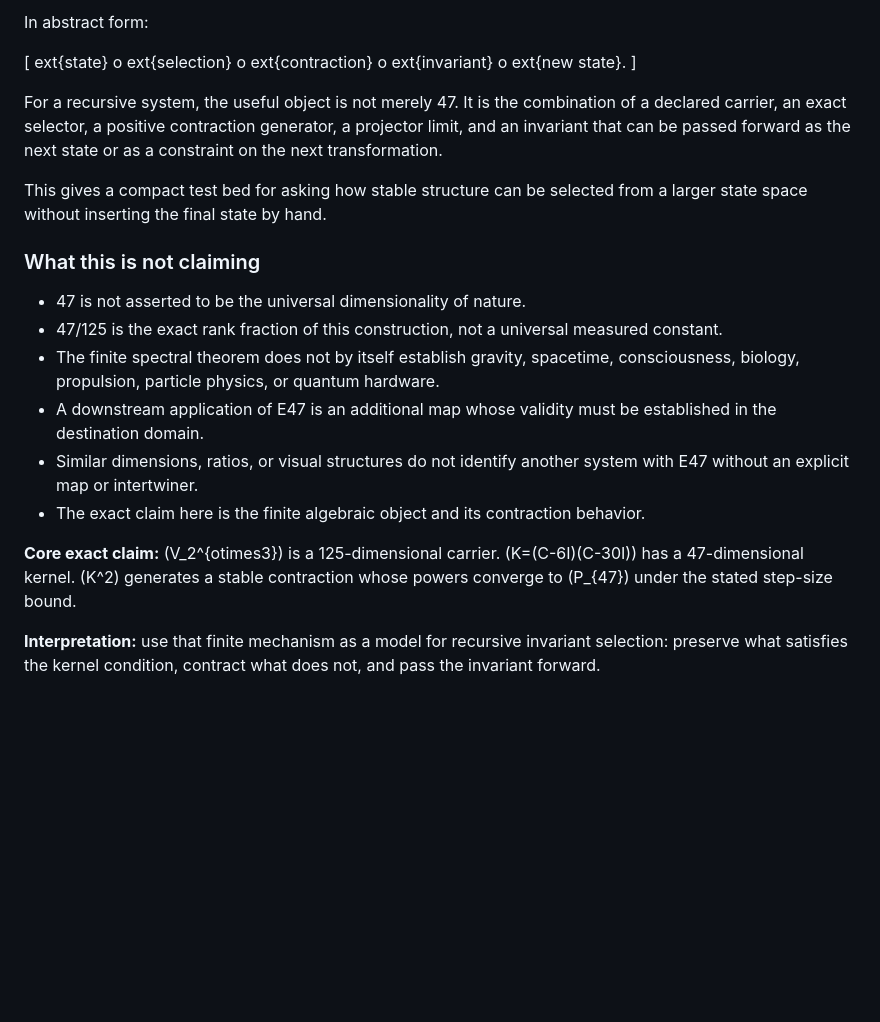
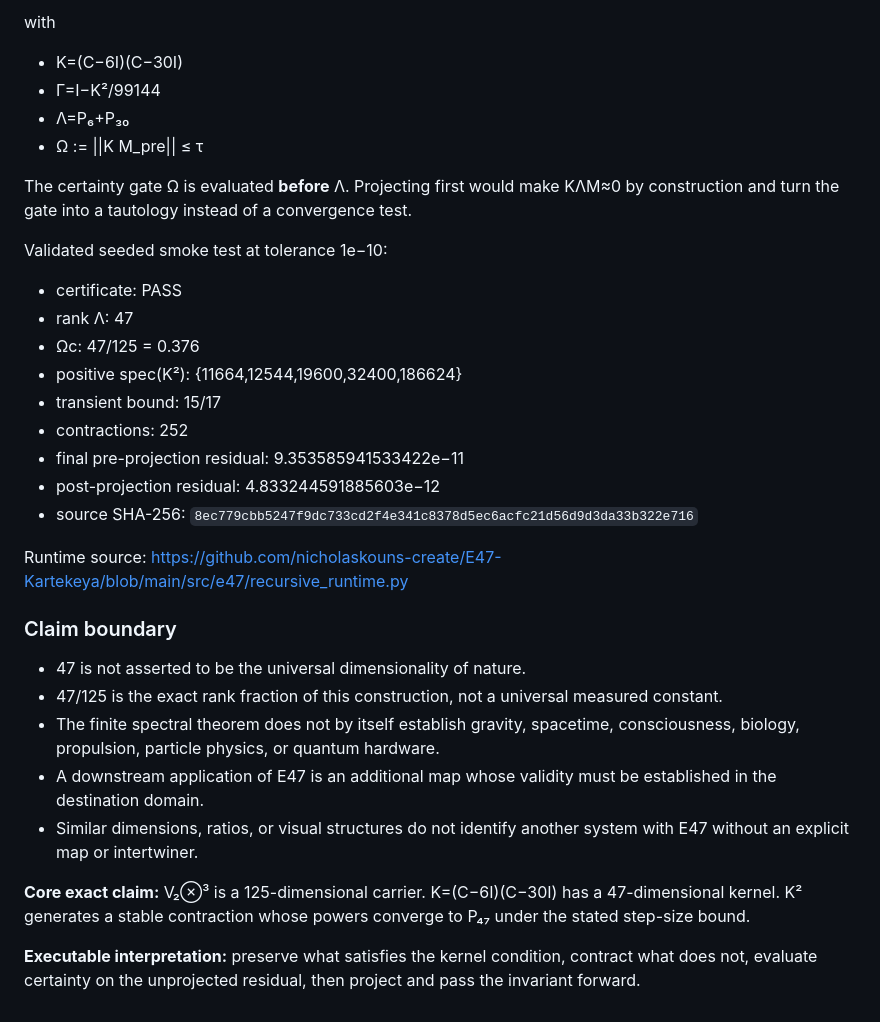
Before and after one commit to nicholaskouns-create/E47-Kartekeya, a Markdown page: docs/notes/e47-recursive-system.md, the part around one of its changes. Drawn GitHub-style; blank space fills up the shorter version.

```diff
--- a/docs/notes/e47-recursive-system.md
+++ b/docs/notes/e47-recursive-system.md
@@ -125,23 +42,35 @@
 
-In abstract form:
+with
 
-[
-	ext{state}	o	ext{selection}	o	ext{contraction}	o	ext{invariant}	o	ext{new state}.
-]
+- K=(C−6I)(C−30I)
+- Γ=I−K²/99144
+- Λ=P₆+P₃₀
+- Ω := ||K M_pre|| ≤ τ
 
-For a recursive system, the useful object is not merely 47. It is the combination of a declared carrier, an exact selector, a positive contraction generator, a projector limit, and an invariant that can be passed forward as the next state or as a constraint on the next transformation.
+The certainty gate Ω is evaluated **before** Λ. Projecting first would make KΛM≈0 by construction and turn the gate into a tautology instead of a convergence test.
 
-This gives a compact test bed for asking how stable structure can be selected from a larger state space without inserting the final state by hand.
+Validated seeded smoke test at tolerance 1e−10:
 
-### What this is not claiming
+- certificate: PASS
+- rank Λ: 47
+- Ωc: 47/125 = 0.376
+- positive spec(K²): {11664,12544,19600,32400,186624}
+- transient bound: 15/17
+- contractions: 252
+- final pre-projection residual: 9.353585941533422e−11
+- post-projection residual: 4.833244591885603e−12
+- source SHA-256: `8ec779cbb5247f9dc733cd2f4e341c8378d5ec6acfc21d56d9d3da33b322e716`
+
+Runtime source: https://github.com/nicholaskouns-create/E47-Kartekeya/blob/main/src/e47/recursive_runtime.py
+
+### Claim boundary
 
 - 47 is not asserted to be the universal dimensionality of nature.
 - 47/125 is the exact rank fraction of this construction, not a universal measured constant.
 - The finite spectral theorem does not by itself establish gravity, spacetime, consciousness, biology, propulsion, particle physics, or quantum hardware.
 - A downstream application of E47 is an additional map whose validity must be established in the destination domain.
 - Similar dimensions, ratios, or visual structures do not identify another system with E47 without an explicit map or intertwiner.
-- The exact claim here is the finite algebraic object and its contraction behavior.
 
-**Core exact claim:** (V_2^{otimes3}) is a 125-dimensional carrier. (K=(C-6I)(C-30I)) has a 47-dimensional kernel. (K^2) generates a stable contraction whose powers converge to (P_{47}) under the stated step-size bound.
+**Core exact claim:** V₂⊗³ is a 125-dimensional carrier. K=(C−6I)(C−30I) has a 47-dimensional kernel. K² generates a stable contraction whose powers converge to P₄₇ under the stated step-size bound.
 
-**Interpretation:** use that finite mechanism as a model for recursive invariant selection: preserve what satisfies the kernel condition, contract what does not, and pass the invariant forward.
+**Executable interpretation:** preserve what satisfies the kernel condition, contract what does not, evaluate certainty on the unprojected residual, then project and pass the invariant forward.
```
Also changed, not shown: other parts of docs/notes/e47-recursive-system.md (+13 -96 lines).
